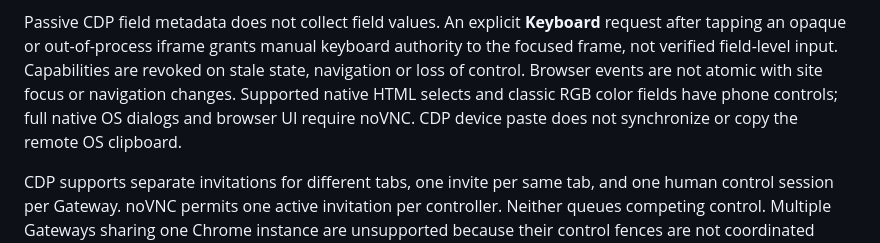
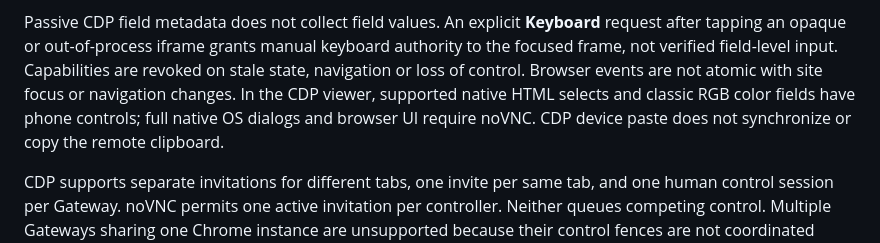
Before and after one commit to pengying/clawser, a Markdown page: SECURITY.md, the part around one of its changes. Rendered like a GitHub page.

```diff
--- a/SECURITY.md
+++ b/SECURITY.md
@@ -89,9 +112,9 @@ Passive CDP field metadata does not collect field values. An explicit **Keyboard
 after tapping an opaque or out-of-process iframe grants manual keyboard authority
 to the focused frame, not verified field-level input. Capabilities are revoked on
 stale state, navigation or loss of control. Browser events are not atomic with
-site focus or navigation changes. Supported native HTML selects and classic RGB
-color fields have phone controls; full native OS dialogs and browser UI require
-noVNC. CDP device paste does not synchronize or copy the remote OS clipboard.
+site focus or navigation changes. In the CDP viewer, supported native HTML selects and classic RGB color fields
+have phone controls; full native OS dialogs and browser UI require noVNC. CDP
+device paste does not synchronize or copy the remote clipboard.
 
 CDP supports separate invitations for different tabs, one invite per same tab,
 and one human control session per Gateway. noVNC permits one active invitation
```
Also changed, not shown: other parts of SECURITY.md (+58 -33 lines).
